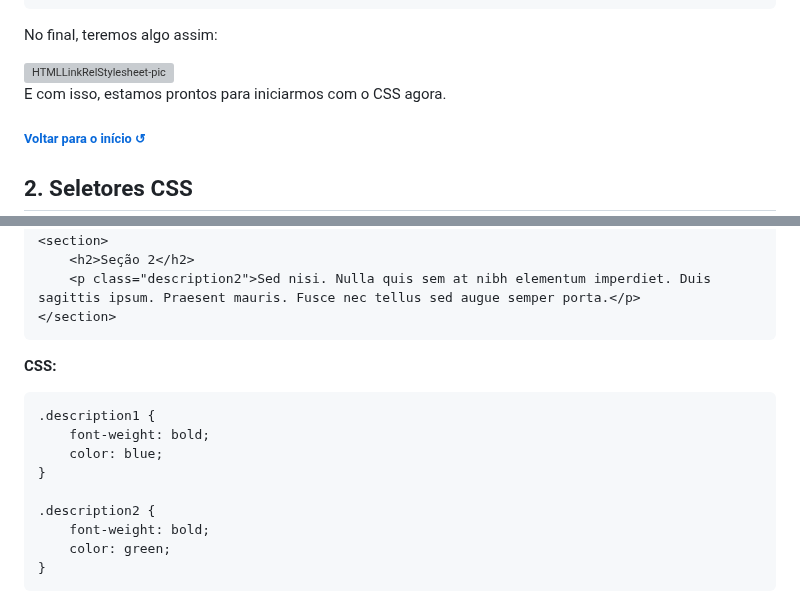
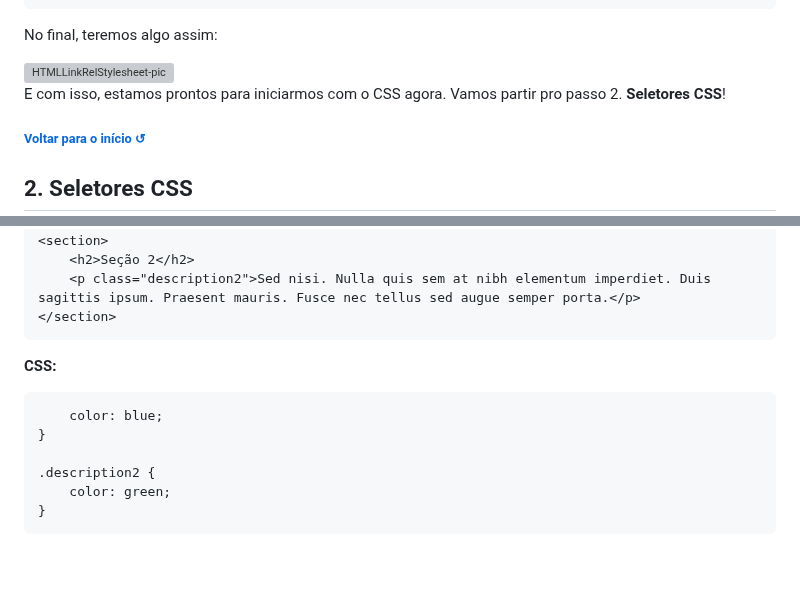
Before and after one commit to juletopi/Front-End_Learning_Journey, a Markdown page: README.md, 2 parts joined by grey strips. GitHub-like rendering; blank space fills up the shorter version; grey boxes are pictures that could not be loaded.

````diff
--- a/README.md
+++ b/README.md
@@ -942,7 +942,7 @@ No final, teremos algo assim:
 
 <img src="https://github.com/juletopi/Front-End_Learning_Journey/assets/76459155/573a2b4a-8895-465e-a60b-d1b05d561e7b" alt="HTMLLinkRelStylesheet-pic" width="650px">
 
-E com isso, estamos prontos para iniciarmos com o CSS agora.
+E com isso, estamos prontos para iniciarmos com o CSS agora. Vamos partir pro passo 2. **Seletores CSS**!
 </div>
 
 <div align="left">
@@ -983,13 +983,10 @@ Por exemplo, se você tiver um elemento `<p>` com a classe "description", você
 ```
 **CSS:**
 ```css
-.description1 {
-    font-weight: bold;
     color: blue;
 }
 
 .description2 {
-    font-weight: bold;
     color: green;
 }
 ```
````
Also changed, not shown: other parts of README.md (+45 -1 lines).
